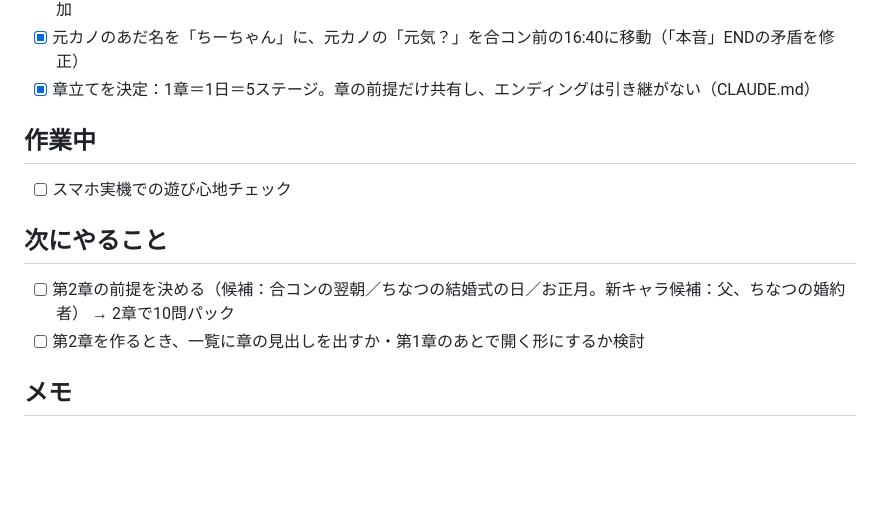
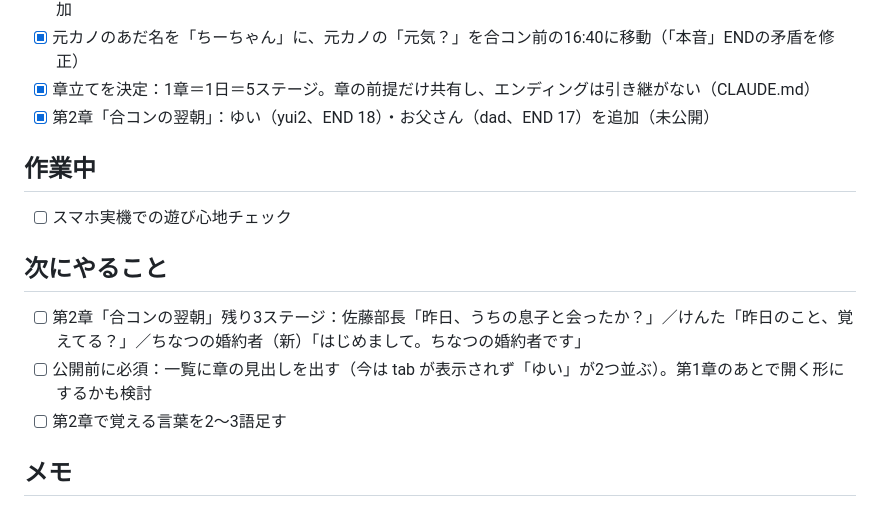
Before and after one commit to m1gawar1/yomisugi, a Markdown page: STATUS.md, the part around the change. Drawn GitHub-style; blank space fills up the shorter version.

Commit message:
STATUS.md を更新
Co-Authored-By: Claude Opus 5.5 <noreply@anthropic.com>
Claude-Session: https://claude.ai/code/session_01XfDmb9U4sWRdqZGqogmCfW

```diff
--- a/STATUS.md
+++ b/STATUS.md
@@ -26,13 +26,15 @@
 - [x] Sonnet 2人のテストプレイ（学習を知らない人／知っている人）→「合コン」の使い道と覚えた言葉の一覧を追加
 - [x] 元カノのあだ名を「ちーちゃん」に、元カノの「元気？」を合コン前の16:40に移動（「本音」ENDの矛盾を修正）
 - [x] 章立てを決定：1章＝1日＝5ステージ。章の前提だけ共有し、エンディングは引き継がない（CLAUDE.md）
+- [x] 第2章「合コンの翌朝」：ゆい（yui2、END 18）・お父さん（dad、END 17）を追加（未公開）
 
 ## 作業中
 - [ ] スマホ実機での遊び心地チェック
 
 ## 次にやること
-- [ ] 第2章の前提を決める（候補：合コンの翌朝／ちなつの結婚式の日／お正月。新キャラ候補：父、ちなつの婚約者） → 2章で10問パック
-- [ ] 第2章を作るとき、一覧に章の見出しを出すか・第1章のあとで開く形にするか検討
+- [ ] 第2章「合コンの翌朝」残り3ステージ：佐藤部長「昨日、うちの息子と会ったか？」／けんた「昨日のこと、覚えてる？」／ちなつの婚約者（新）「はじめまして。ちなつの婚約者です」
+- [ ] 公開前に必須：一覧に章の見出しを出す（今は tab が表示されず「ゆい」が2つ並ぶ）。第1章のあとで開く形にするかも検討
+- [ ] 第2章で覚える言葉を2〜3語足す
 
 ## メモ
 - 公開URL: https://m1gawar1.github.io/yomisugi/
```
